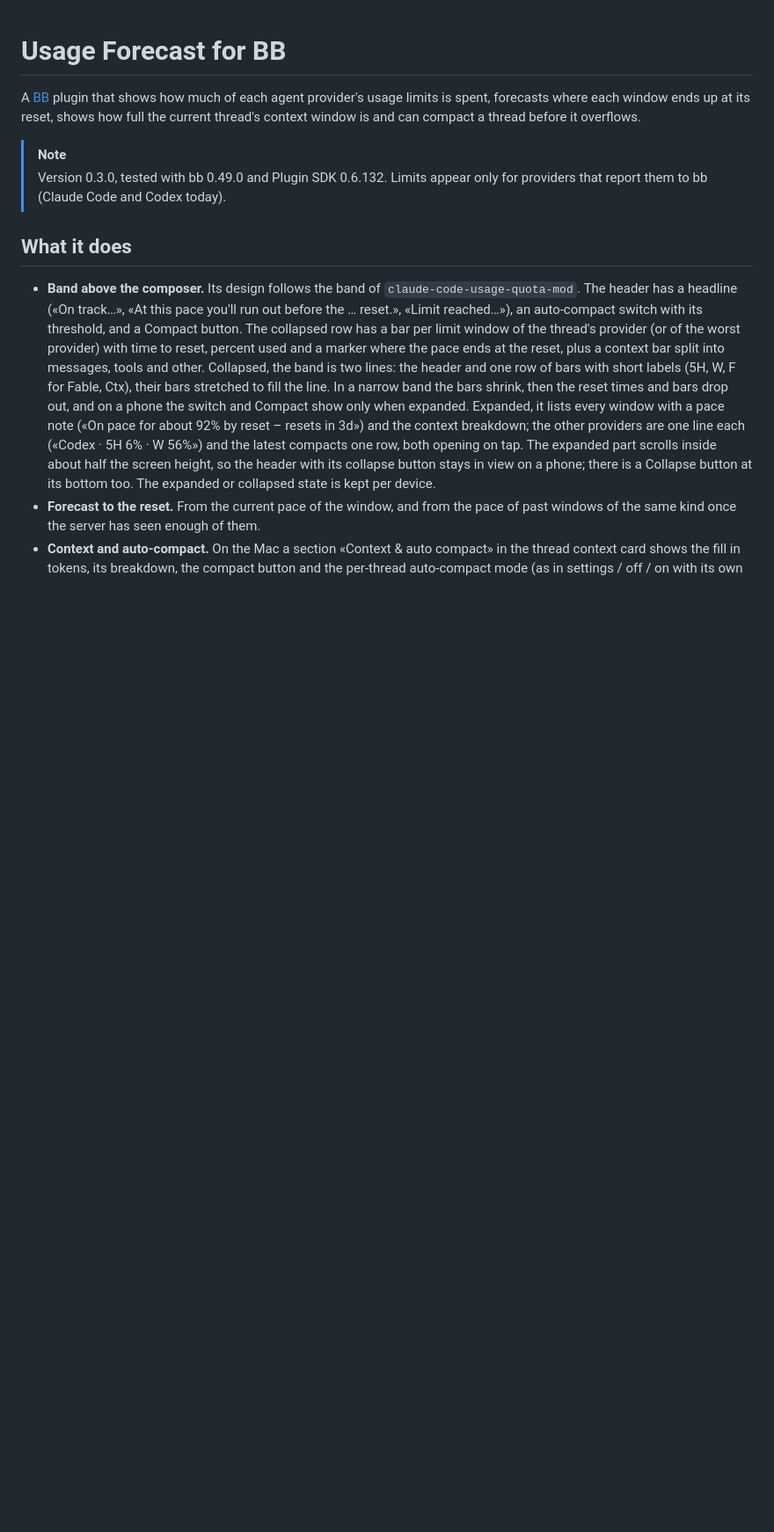
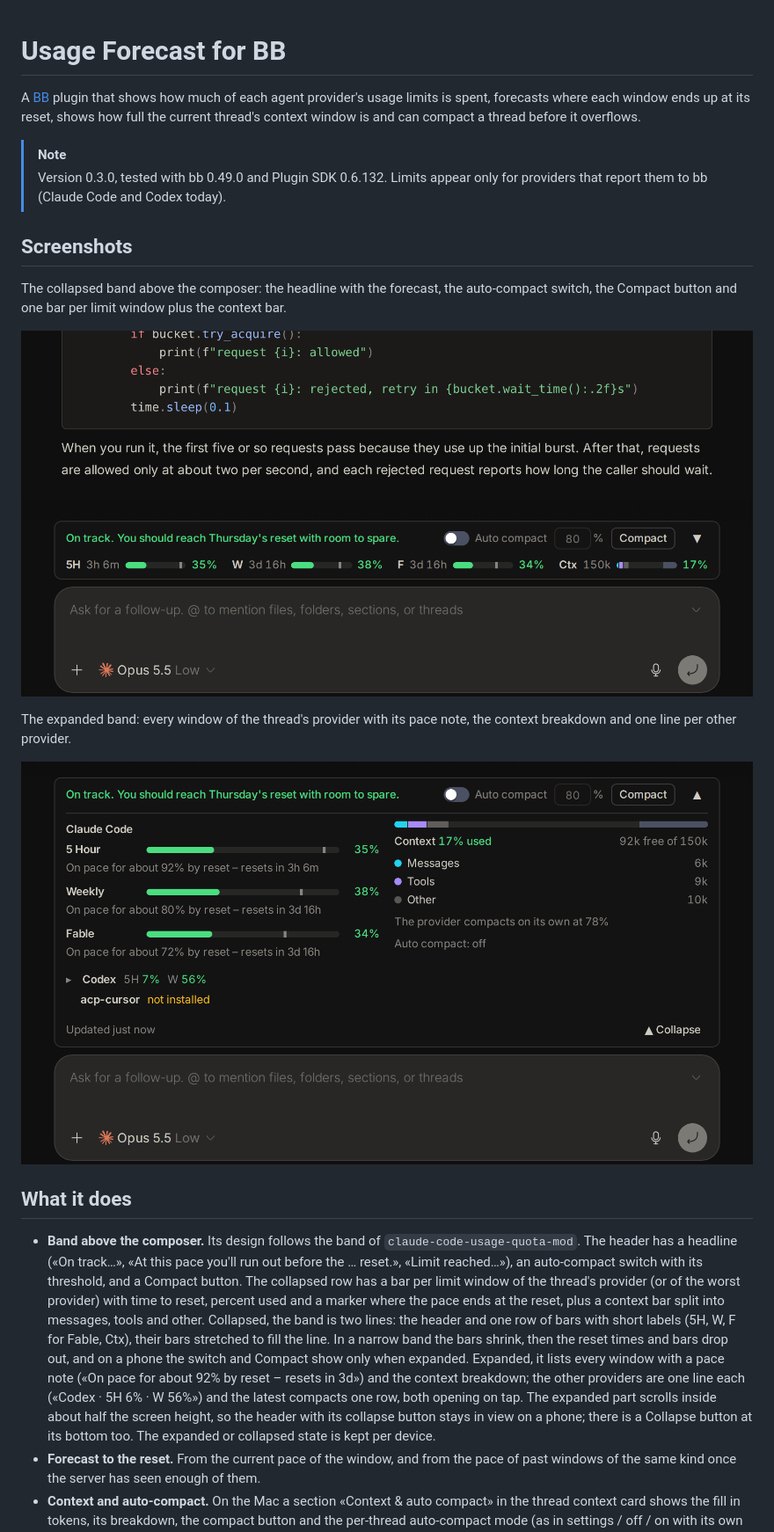
Before and after one commit to ponomr/bb-plugin-usage-forecast, a Markdown page: README.md, the part around the change. Shown at 88% size. Rendered like a GitHub page; pictures changed too: docs/screenshots/band.png (added), docs/screenshots/expanded.png (added); blank space fills up the shorter version.

Commit message:
Add screenshots to the README
Co-Authored-By: Claude Opus 5.5 <noreply@anthropic.com>

```diff
--- a/README.md
+++ b/README.md
@@ -8,6 +8,19 @@ before it overflows.
 > [!NOTE]
 > Version 0.3.0, tested with bb 0.49.0 and Plugin SDK 0.6.132. Limits appear
 > only for providers that report them to bb (Claude Code and Codex today).
+
+## Screenshots
+
+The collapsed band above the composer: the headline with the forecast, the
+auto-compact switch, the Compact button and one bar per limit window plus the
+context bar.
+
+![The collapsed Usage Forecast band above the composer](docs/screenshots/band.png)
+
+The expanded band: every window of the thread's provider with its pace note,
+the context breakdown and one line per other provider.
+
+![The expanded Usage Forecast band with limit windows and the context breakdown](docs/screenshots/expanded.png)
 
 ## What it does
 
```
